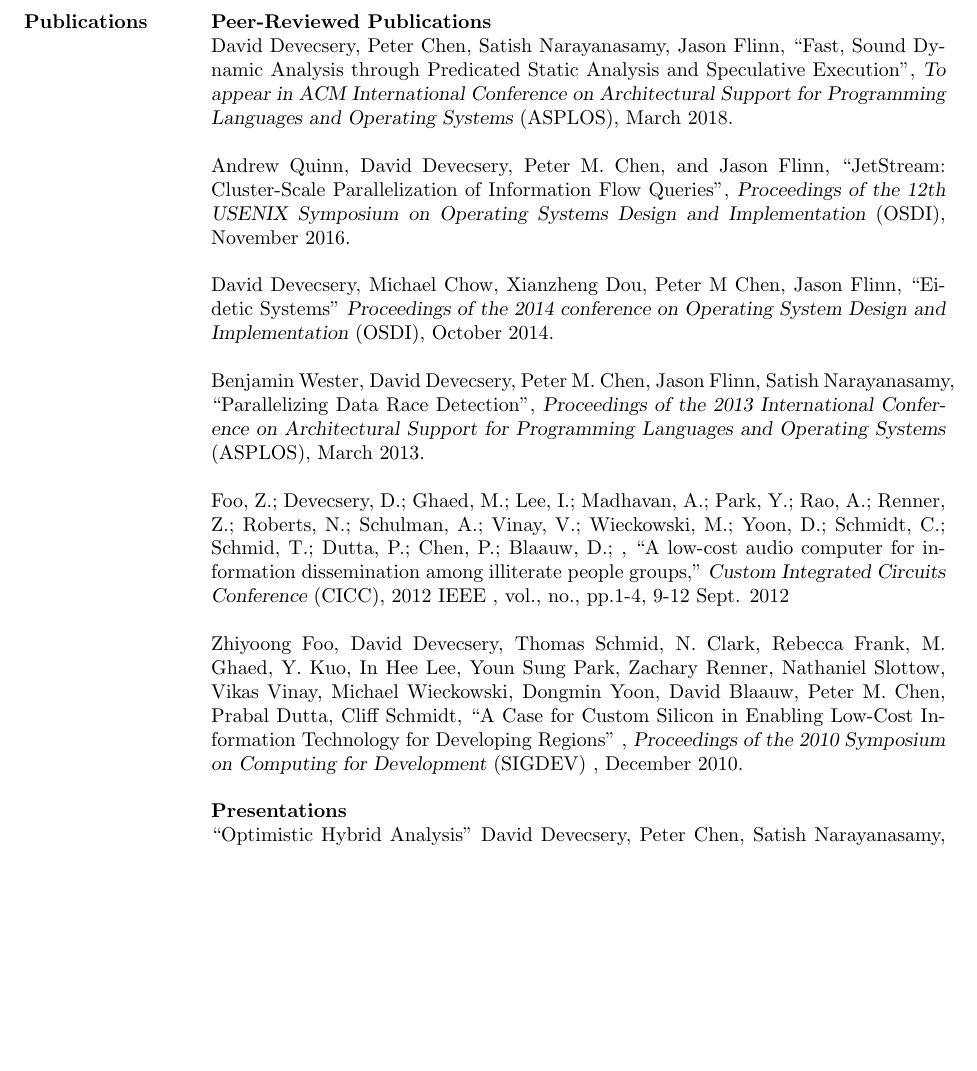
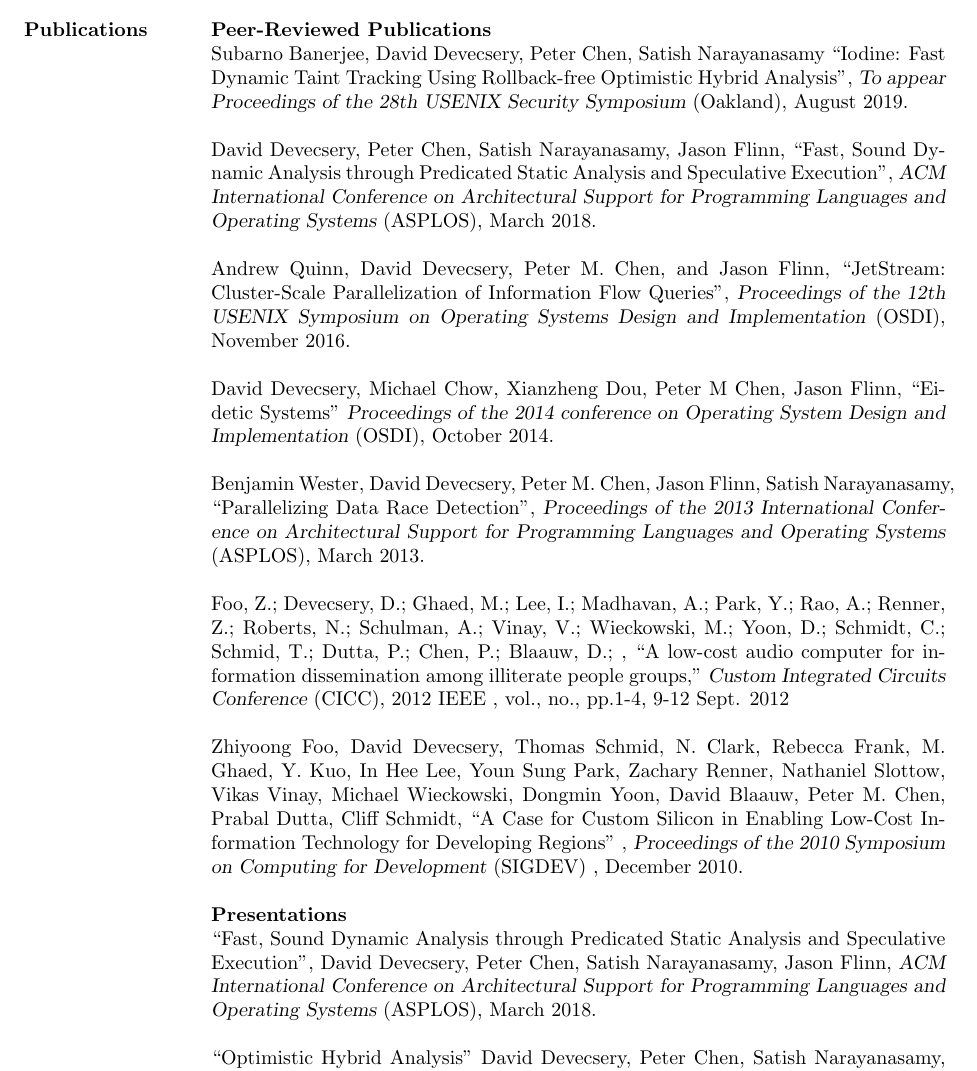
Before and after one commit to ddevec/cv, a LaTeX CV (cv.tex): part of page 2 of 3, cut so that both start at the same text, the shorter picture padded with empty space. Compiled offline with pdfLaTeX.

Commit message:
Updated cv to include OHA talk, OHA post-publication, and Iodine

```diff
--- a/cv.tex
+++ b/cv.tex
@@ -129,12 +134,16 @@
 
 \section{Publications}
 \textbf{Peer-Reviewed Publications}\\
+Subarno Banerjee, David Devecsery, Peter Chen, Satish Narayanasamy
+``Iodine: Fast Dynamic Taint Tracking Using Rollback-free Optimistic
+Hybrid Analysis'', {\sl To appear Proceedings of the 28th USENIX
+Security Symposium} (Oakland), August 2019.
+
 David Devecsery, Peter Chen, Satish Narayanasamy, Jason Flinn, ``Fast,
 Sound Dynamic Analysis through Predicated Static Analysis and
-Speculative Execution'', {\sl To appear in ACM International Conference
+Speculative Execution'', {\sl ACM International Conference
 on Architectural Support for Programming Languages and Operating
-Systems} (ASPLOS), March
-2018.
+Systems} (ASPLOS), March 2018.
 
 Andrew Quinn, David Devecsery, Peter M. Chen, and Jason Flinn,
 ``JetStream: Cluster-Scale Parallelization of Information Flow
@@ -176,6 +185,12 @@
 Computing for Development} (SIGDEV) , December 2010.
 
 \textbf{Presentations}\\
+``Fast, Sound Dynamic Analysis through Predicated Static Analysis and
+Speculative Execution'', David Devecsery, Peter Chen, Satish
+Narayanasamy, Jason Flinn, {\sl ACM International Conference
+on Architectural Support for Programming Languages and Operating
+Systems} (ASPLOS), March 2018.
+
 ``Optimistic Hybrid Analysis'' David Devecsery, Peter Chen, Satish
 Narayanasamy, Jason Flinn, {\sl Midwest PL Summit}, December 2016.
 
```
Also changed, not shown: cv.tex (16 more changed lines).
